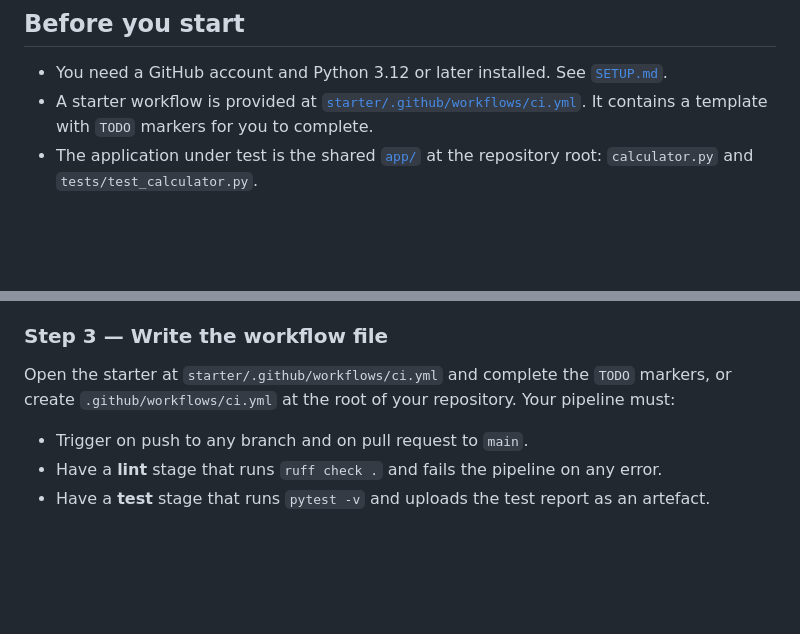
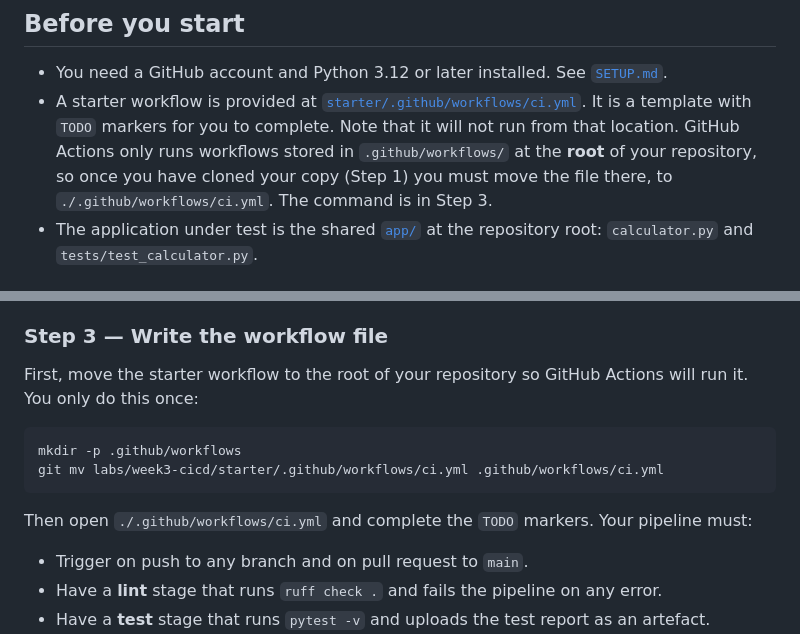
Before and after one commit to StMarysUniversityUK/CSO7024-template, a Markdown page: labs/week3-cicd/3.2-lab-design-and-write-your-first-ci-pipeline.md, 2 parts joined by grey strips. Drawn GitHub-style; blank space fills up the shorter version.

````diff
--- a/labs/week3-cicd/3.2-lab-design-and-write-your-first-ci-pipeline.md
+++ b/labs/week3-cicd/3.2-lab-design-and-write-your-first-ci-pipeline.md
@@ -18,7 +18,7 @@ By the end of this lab you will be able to:
 ## Before you start
 
 - You need a GitHub account and Python 3.12 or later installed. See [`SETUP.md`](../../SETUP.md).
-- A starter workflow is provided at [`starter/.github/workflows/ci.yml`](starter/.github/workflows/ci.yml). It contains a template with `TODO` markers for you to complete.
+- A starter workflow is provided at [`starter/.github/workflows/ci.yml`](starter/.github/workflows/ci.yml). It is a template with `TODO` markers for you to complete. Note that it will not run from that location. GitHub Actions only runs workflows stored in `.github/workflows/` at the **root** of your repository, so once you have cloned your copy (Step 1) you must move the file there, to `./.github/workflows/ci.yml`. The command is in Step 3.
 - The application under test is the shared [`app/`](../../app) at the repository root: `calculator.py` and `tests/test_calculator.py`.
 
 ## Steps
@@ -50,7 +50,13 @@ Before writing any YAML, sketch:
 
 ### Step 3 — Write the workflow file
 
-Open the starter at `starter/.github/workflows/ci.yml` and complete the `TODO` markers, or create `.github/workflows/ci.yml` at the root of your repository. Your pipeline must:
+First, move the starter workflow to the root of your repository so GitHub Actions will run it. You only do this once:
+```bash
+mkdir -p .github/workflows
+git mv labs/week3-cicd/starter/.github/workflows/ci.yml .github/workflows/ci.yml
+```
+
+Then open `./.github/workflows/ci.yml` and complete the `TODO` markers. Your pipeline must:
 
 - Trigger on push to any branch and on pull request to `main`.
 - Have a **lint** stage that runs `ruff check .` and fails the pipeline on any error.
````
